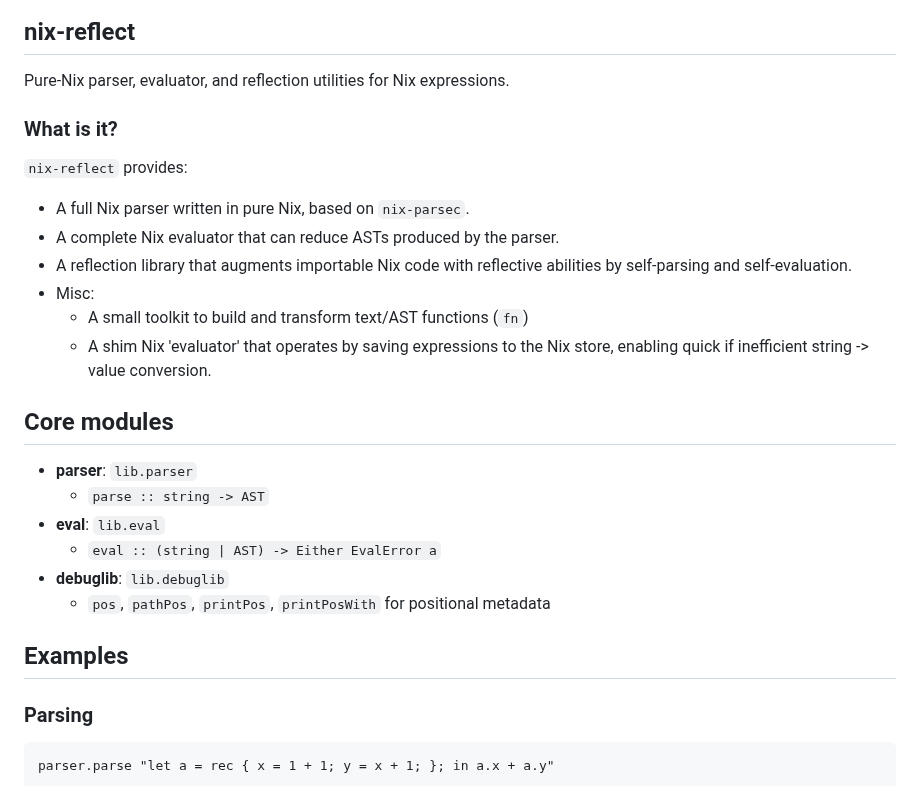
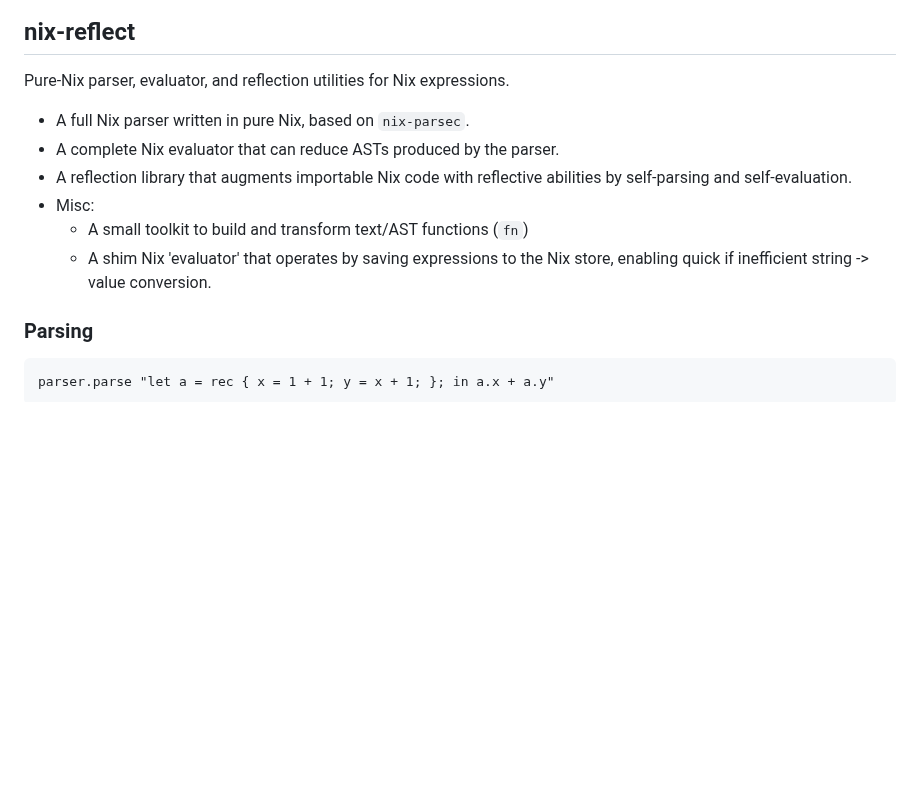
Before and after one commit to harryaskham/nix-reflect, a Markdown page: README.md, the part around the change. Rendered like a GitHub page; blank space fills up the shorter version.

Commit message:
[rapid commit; squash later]

```diff
--- a/README.md
+++ b/README.md
@@ -1,24 +1,12 @@
 ## nix-reflect
 Pure-Nix parser, evaluator, and reflection utilities for Nix expressions.
 
-### What is it?
-`nix-reflect` provides:
 - A full Nix parser written in pure Nix, based on `nix-parsec`.
 - A complete Nix evaluator that can reduce ASTs produced by the parser.
 - A reflection library that augments importable Nix code with reflective abilities by self-parsing and self-evaluation.
 - Misc:
   - A small toolkit to build and transform text/AST functions (`fn`)
   - A shim Nix 'evaluator' that operates by saving expressions to the Nix store, enabling quick if inefficient string -> value conversion.
-
-## Core modules
-- **parser**: `lib.parser`
-  - `parse :: string -> AST`
-- **eval**: `lib.eval`
-  - `eval :: (string | AST) -> Either EvalError a`
-- **debuglib**: `lib.debuglib`
-  - `pos`, `pathPos`, `printPos`, `printPosWith` for positional metadata
-
-## Examples
 
 ### Parsing
 
```
